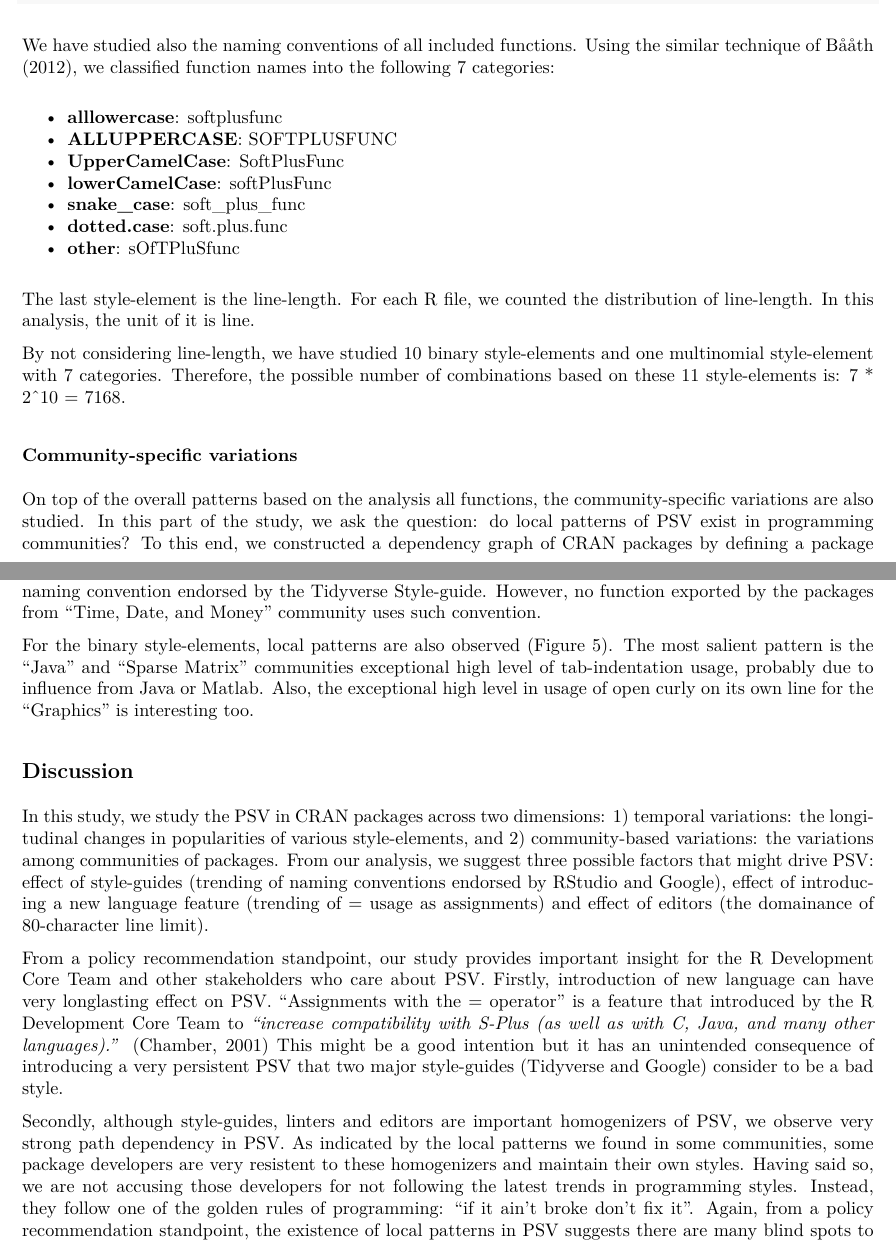
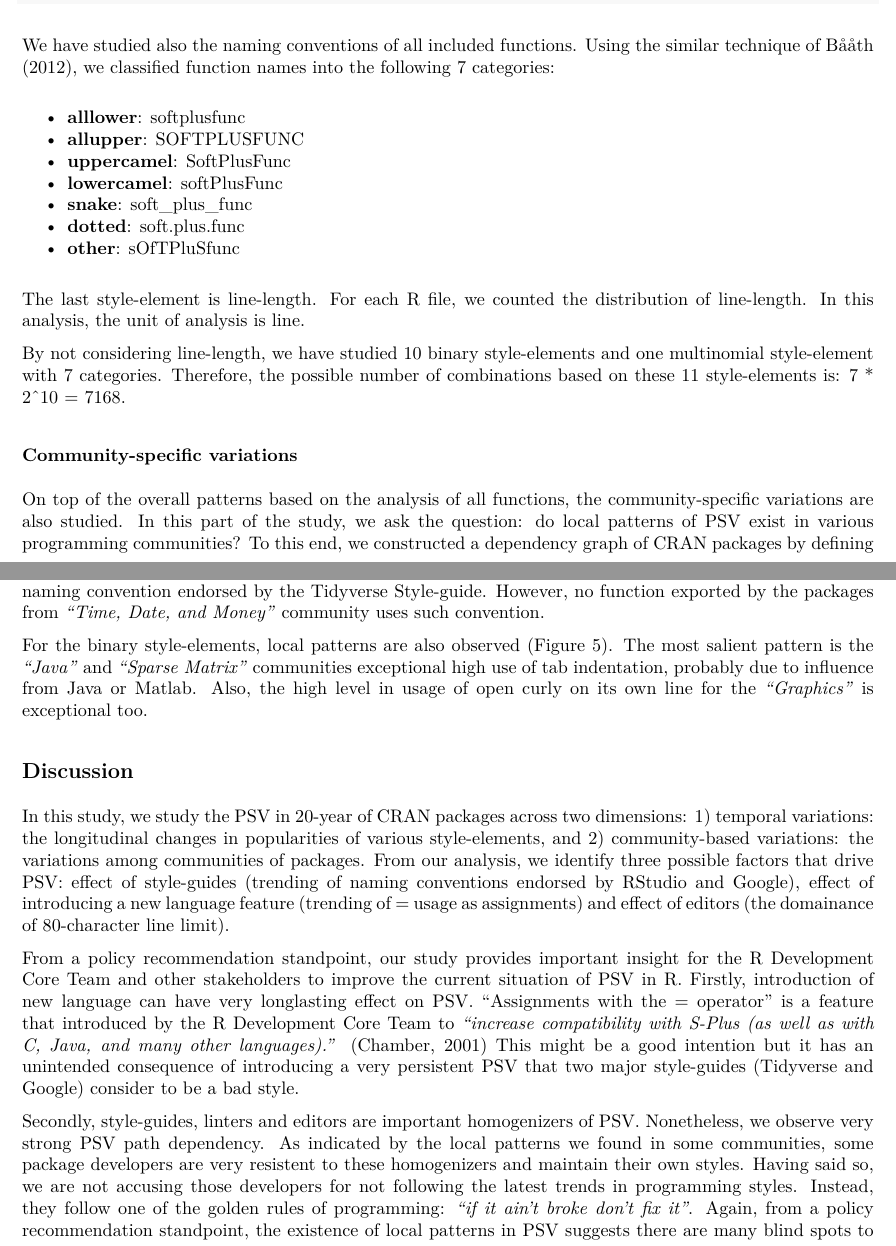
Before and after one commit to chainsawriot/rstyle, an R Markdown document (blogpost.rmd): two parts of pages 4 and 8 of 12, joined at a grey line, cut so that both start at the same text. The pictures show the output file blogpost.pdf that the author committed with the source.

Commit message:
1st brief proof reading.

````diff
--- a/blogpost.rmd
+++ b/blogpost.rmd
@@ -185,21 +185,21 @@ softplusFunc <- function(value, leaky = FALSE) {
 
 We have studied also the naming conventions of all included functions. Using the similar technique of [Bååth (2012)](https://journal.r-project.org/archive/2012-2/RJournal_2012-2_Baaaath.pdf), we classified function names into the following 7 categories:
 
-* __alllowercase__: softplusfunc
-* __ALLUPPERCASE__: SOFTPLUSFUNC
-* __UpperCamelCase__: SoftPlusFunc
-* __lowerCamelCase__: softPlusFunc
-* __snake_case__: soft_plus_func
-* __dotted.case__: soft.plus.func
+* __alllower__: softplusfunc
+* __allupper__: SOFTPLUSFUNC
+* __uppercamel__: SoftPlusFunc
+* __lowercamel__: softPlusFunc
+* __snake__: soft_plus_func
+* __dotted__: soft.plus.func
 * __other__: sOfTPluSfunc
 
-The last style-element is the line-length. For each R file, we counted the distribution of line-length. In this analysis, the unit of it is line.
+The last style-element is line-length. For each R file, we counted the distribution of line-length. In this analysis, the unit of analysis is line.
 
 By not considering line-length, we have studied 10 binary style-elements and one multinomial style-element with 7 categories. Therefore, the possible number of combinations based on these 11 style-elements is: 7 * 2^10 = 7168.
 
 ### Community-specific variations
 
-On top of the overall patterns based on the analysis all functions, the community-specific variations are also studied. In this part of the study, we ask the question: do local patterns of PSV exist in programming communities? To this end, we constructed a dependency graph of CRAN packages by defining a package as a node and a import/suggest relationship as a directed edge. Communities in this dependency graph were extracted using the Walktrap Community Detection Algorithm (Pons & Latapy, 2005) provided by the [igraph package](https://igraph.org/r/).
+On top of the overall patterns based on the analysis of all functions, the community-specific variations are also studied. In this part of the study, we ask the question: do local patterns of PSV exist in various programming communities? To this end, we constructed a dependency graph of CRAN packages by defining a package as a node and a import/suggest relationship as a directed edge. Communities in this dependency graph were extracted using the Walktrap Community Detection Algorithm (Pons & Latapy, 2005) provided by the [igraph package](https://igraph.org/r/).
 
 The 18 largest communities were extracted to study local patterns in PSV.
 
@@ -333,7 +333,7 @@ ggplot(aes(y = percentage, x = community, fill = naming), data = df_naming_ratio
     theme(rect = element_rect(fill = "transparent")) + theme(strip.text.x = element_text(size = 10))
 ```
 
-For the binary style-elements, local patterns are also observed (Figure 5). The most salient pattern is the "Java" and "Sparse Matrix" communities exceptional high level of tab-indentation usage, probably due to influence from Java or Matlab. Also, the exceptional high level in usage of open curly on its own line for the "Graphics" is interesting too.
+For the binary style-elements, local patterns are also observed (Figure 5). The most salient pattern is the _"Java"_ and _"Sparse Matrix"_ communities exceptional high use of tab indentation, probably due to influence from Java or Matlab. Also, the high level in usage of open curly on its own line for the _"Graphics"_ is exceptional too.
 
 ```{r Figure 5, echo=FALSE, message=FALSE, warning=FALSE, fig.cap = "Community-specific distribution of naming conventions among 18 large communities", fig.width=8, fig.height=11}
 df_ratio_total <- readRDS('community_df_ratio_total.RDS') %>% as.data.frame() %>% select(-`public health and Statistics`)
@@ -358,11 +358,11 @@ ggplot(aes(y = percentage, x = community), data = df_ratio_long) +
 
 ## Discussion
 
-In this study, we study the PSV in CRAN packages across two dimensions: 1) temporal variations: the longitudinal changes in popularities of various style-elements, and 2) community-based variations: the variations among communities of packages. From our analysis, we suggest three possible factors that might drive PSV: effect of style-guides (trending of naming conventions endorsed by RStudio and Google), effect of introducing a new language feature (trending of = usage as assignments) and effect of editors (the domainance of 80-character line limit).
+In this study, we study the PSV in 20-year of CRAN packages across two dimensions: 1) temporal variations: the longitudinal changes in popularities of various style-elements, and 2) community-based variations: the variations among communities of packages. From our analysis, we identify three possible factors that drive PSV: effect of style-guides (trending of naming conventions endorsed by RStudio and Google), effect of introducing a new language feature (trending of = usage as assignments) and effect of editors (the domainance of 80-character line limit).
 
-From a policy recommendation standpoint, our study provides important insight for the R Development Core Team and other stakeholders who care about PSV. Firstly, introduction of new language can have very longlasting effect on PSV. "Assignments with the = operator" is a feature that introduced by the R Development Core Team to _"increase compatibility with S-Plus (as well as with C, Java, and many other languages)."_ (Chamber, 2001) This might be a good intention but it has an unintended consequence of introducing a very persistent PSV that two major style-guides (Tidyverse and Google) consider to be a bad style.
+From a policy recommendation standpoint, our study provides important insight for the R Development Core Team and other stakeholders to improve the current situation of PSV in R. Firstly, introduction of new language can have very longlasting effect on PSV. "Assignments with the = operator" is a feature that introduced by the R Development Core Team to _"increase compatibility with S-Plus (as well as with C, Java, and many other languages)."_ (Chamber, 2001) This might be a good intention but it has an unintended consequence of introducing a very persistent PSV that two major style-guides (Tidyverse and Google) consider to be a bad style.
 
-Secondly, although style-guides, linters and editors are important homogenizers of PSV, we observe very strong path dependency in PSV. As indicated by the local patterns we found in some communities, some package developers are very resistent to these homogenizers and maintain their own styles. Having said so, we are not accusing those developers for not following the latest trends in programming styles. Instead, they follow one of the golden rules of programming: "if it ain't broke don't fix it". Again, from a policy recommendation standpoint, the existence of local patterns in PSV suggests there are many blind spots to the previous efforts in addressing PSV. Style-guide owners may consider community outreach to promote their endorsed styles.
+Secondly, style-guides, linters and editors are important homogenizers of PSV. Nonetheless, we observe very strong PSV path dependency. As indicated by the local patterns we found in some communities, some package developers are very resistent to these homogenizers and maintain their own styles. Having said so, we are not accusing those developers for not following the latest trends in programming styles. Instead, they follow one of the golden rules of programming: _"if it ain't broke don't fix it"_. Again, from a policy recommendation standpoint, the existence of local patterns in PSV suggests there are many blind spots to the previous efforts in addressing PSV. Style-guide owners may consider community outreach to promote their endorsed styles.
 
 Our analysis also opens up an open question: should R adopt an official style-guide akin the PEP-8 (van Rossum, et al. 2001) from Python Software Foundation? There are of course pros and cons of adopting such official style-guide. As written by Christiansen (1998), _"Style can easily become a religious issue."_ It is not our intention to meddle in this "religious issue". If such an effort would be undertaken by someone else, we suggest the following __consensus-based style__. We must stress here that this __consensus-based style__ is the most popular style from our analysis. It has no gurantee of improving clarity or comprehensibility. The following is an example of a function written in such consensus-based style.
 
````
Also changed, not shown: blogpost.md, blogpost.pdf, blogpost.rmd (14 more changed lines).
